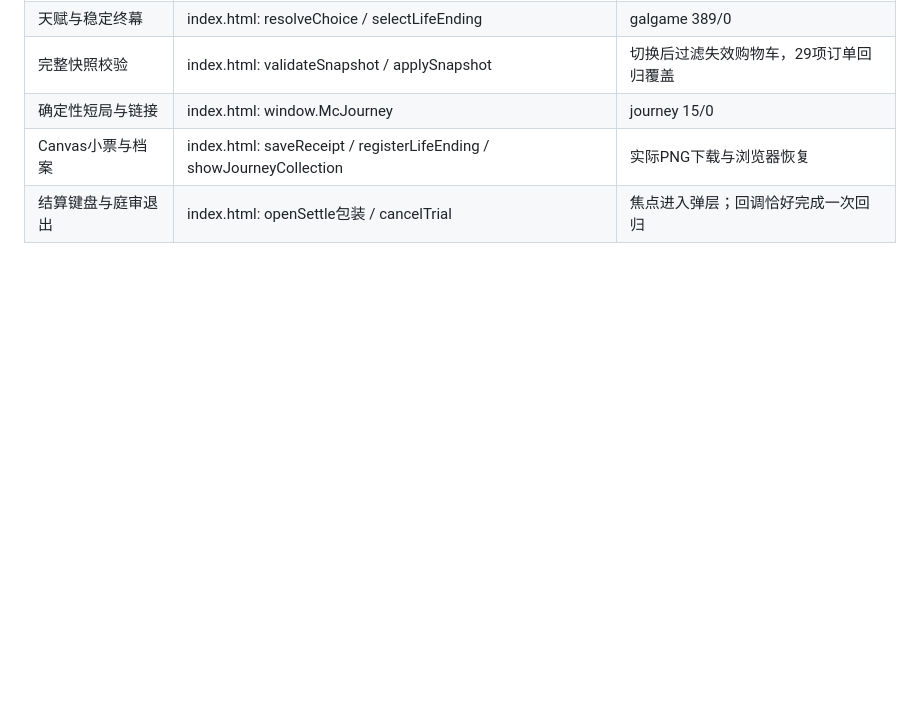
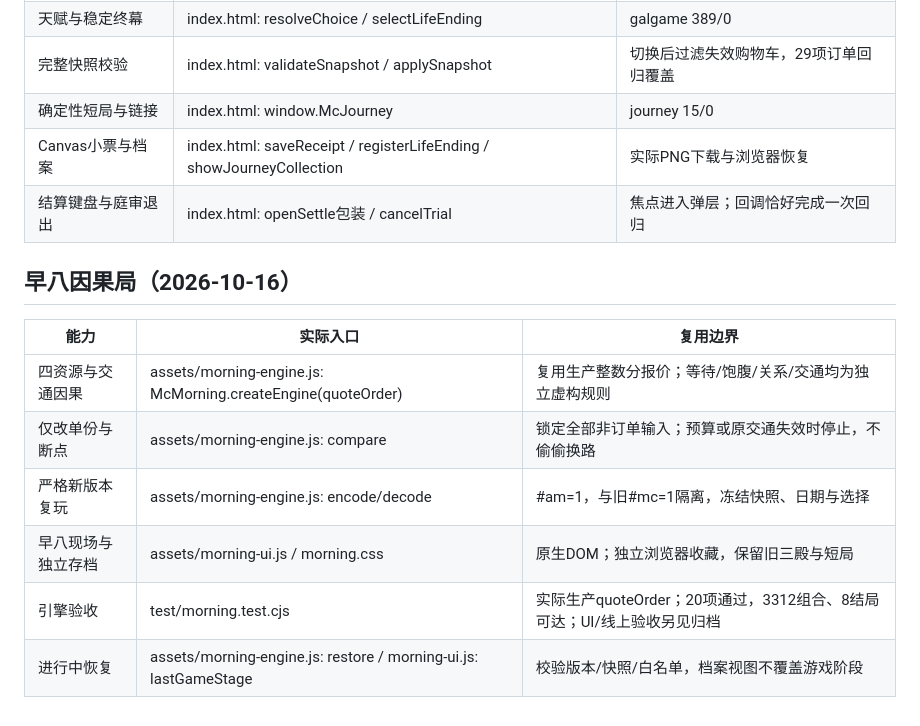
Before and after one commit to WenNinghan/mcmultiverse, a Markdown page: .ai-governance/capability-map.md, the part around the change. GitHub-like rendering; blank space fills up the shorter version.

```diff
--- a/.ai-governance/capability-map.md
+++ b/.ai-governance/capability-map.md
@@ -46,3 +46,13 @@
 | 确定性短局与链接 | index.html: window.McJourney | journey 15/0 |
 | Canvas小票与档案 | index.html: saveReceipt / registerLifeEnding / showJourneyCollection | 实际PNG下载与浏览器恢复 |
 | 结算键盘与庭审退出 | index.html: openSettle包装 / cancelTrial | 焦点进入弹层；回调恰好完成一次回归 |
+
+## 早八因果局（2026-10-16）
+| 能力 | 实际入口 | 复用边界 |
+|---|---|---|
+| 四资源与交通因果 | assets/morning-engine.js: McMorning.createEngine(quoteOrder) | 复用生产整数分报价；等待/饱腹/关系/交通均为独立虚构规则 |
+| 仅改单份与断点 | assets/morning-engine.js: compare | 锁定全部非订单输入；预算或原交通失效时停止，不偷偷换路 |
+| 严格新版本复玩 | assets/morning-engine.js: encode/decode | #am=1，与旧#mc=1隔离，冻结快照、日期与选择 |
+| 早八现场与独立存档 | assets/morning-ui.js / morning.css | 原生DOM；独立浏览器收藏，保留旧三殿与短局 |
+| 引擎验收 | test/morning.test.cjs | 实际生产quoteOrder；20项通过，3312组合、8结局可达；UI/线上验收另见归档 |
+| 进行中恢复 | assets/morning-engine.js: restore / morning-ui.js: lastGameStage | 校验版本/快照/白名单，档案视图不覆盖游戏阶段 |
```
Also changed, not shown: .ai-governance/morning-design.md (added, +66 -0 lines), README.md (+24 -12 lines), docs/screenshots/06-morning.jpg (added), docs/screenshots/07-timelines.jpg (added), 6 other files.
